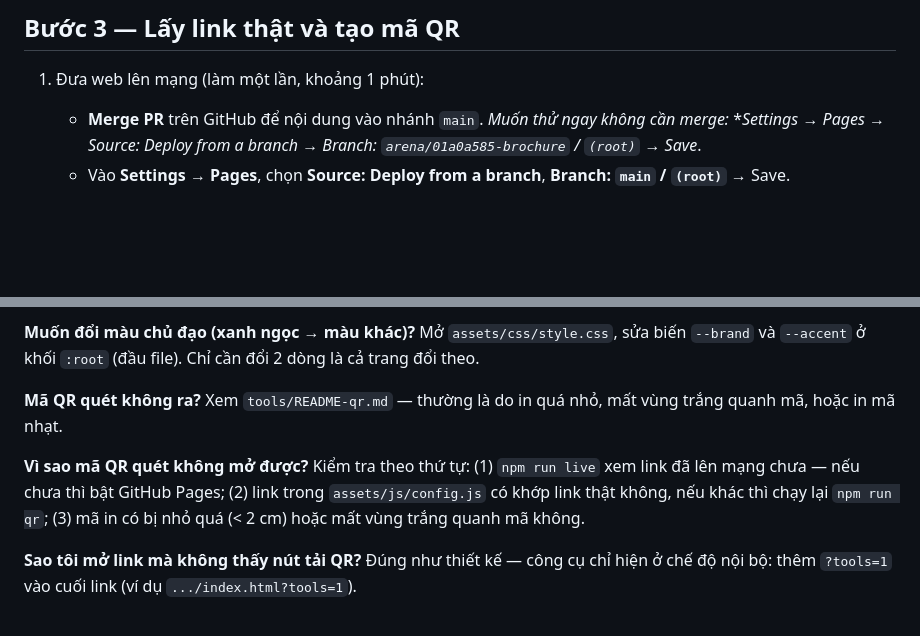
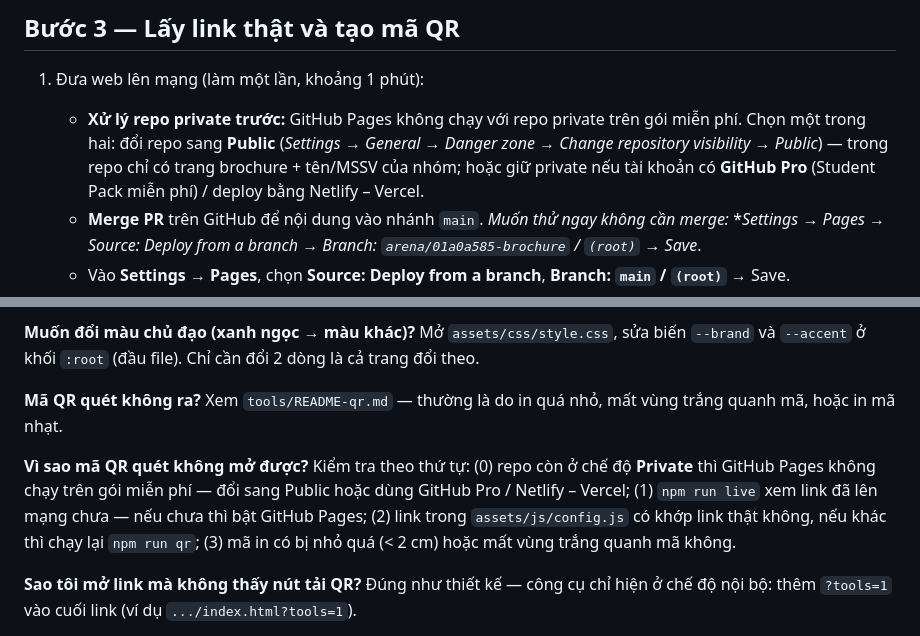
Before and after one commit to nhinguyen21604/Brochure, a Markdown page: docs/HUONG-DAN.md, 2 parts joined by grey strips. Drawn GitHub-style; blank space fills up the shorter version.

```diff
--- a/docs/HUONG-DAN.md
+++ b/docs/HUONG-DAN.md
@@ -51,6 +51,10 @@ fileNames: {
 ## Bước 3 — Lấy link thật và tạo mã QR
 
 1. Đưa web lên mạng (làm một lần, khoảng 1 phút):
+   - **Xử lý repo private trước:** GitHub Pages không chạy với repo private trên gói miễn phí. Chọn một trong hai:
+     đổi repo sang **Public** (*Settings → General → Danger zone → Change repository visibility → Public*) —
+     trong repo chỉ có trang brochure + tên/MSSV của nhóm; hoặc giữ private nếu tài khoản có **GitHub Pro**
+     (Student Pack miễn phí) / deploy bằng Netlify – Vercel.
    - **Merge PR** trên GitHub để nội dung vào nhánh `main`.
      *Muốn thử ngay không cần merge:* **Settings → Pages → Source: Deploy from a branch → Branch: `arena/01a0a585-brochure` / `(root)` → Save*.
    - Vào **Settings → Pages**, chọn **Source: Deploy from a branch**, **Branch: `main` / `(root)`** → Save.
@@ -102,7 +106,7 @@ Mở `assets/css/style.css`, sửa biến `--brand` và `--accent` ở khối `:
 Xem `tools/README-qr.md` — thường là do in quá nhỏ, mất vùng trắng quanh mã, hoặc in mã nhạt.
 
 **Vì sao mã QR quét không mở được?**
-Kiểm tra theo thứ tự: (1) `npm run live` xem link đã lên mạng chưa — nếu chưa thì bật GitHub Pages; (2) link trong `assets/js/config.js` có khớp link thật không, nếu khác thì chạy lại `npm run qr`; (3) mã in có bị nhỏ quá (< 2 cm) hoặc mất vùng trắng quanh mã không.
+Kiểm tra theo thứ tự: (0) repo còn ở chế độ **Private** thì GitHub Pages không chạy trên gói miễn phí — đổi sang Public hoặc dùng GitHub Pro / Netlify – Vercel; (1) `npm run live` xem link đã lên mạng chưa — nếu chưa thì bật GitHub Pages; (2) link trong `assets/js/config.js` có khớp link thật không, nếu khác thì chạy lại `npm run qr`; (3) mã in có bị nhỏ quá (< 2 cm) hoặc mất vùng trắng quanh mã không.
 
 **Sao tôi mở link mà không thấy nút tải QR?**
 Đúng như thiết kế — công cụ chỉ hiện ở chế độ nội bộ: thêm `?tools=1` vào cuối link (ví dụ `.../index.html?tools=1`).
```
Also changed, not shown: README.md (+11 -1 lines).
